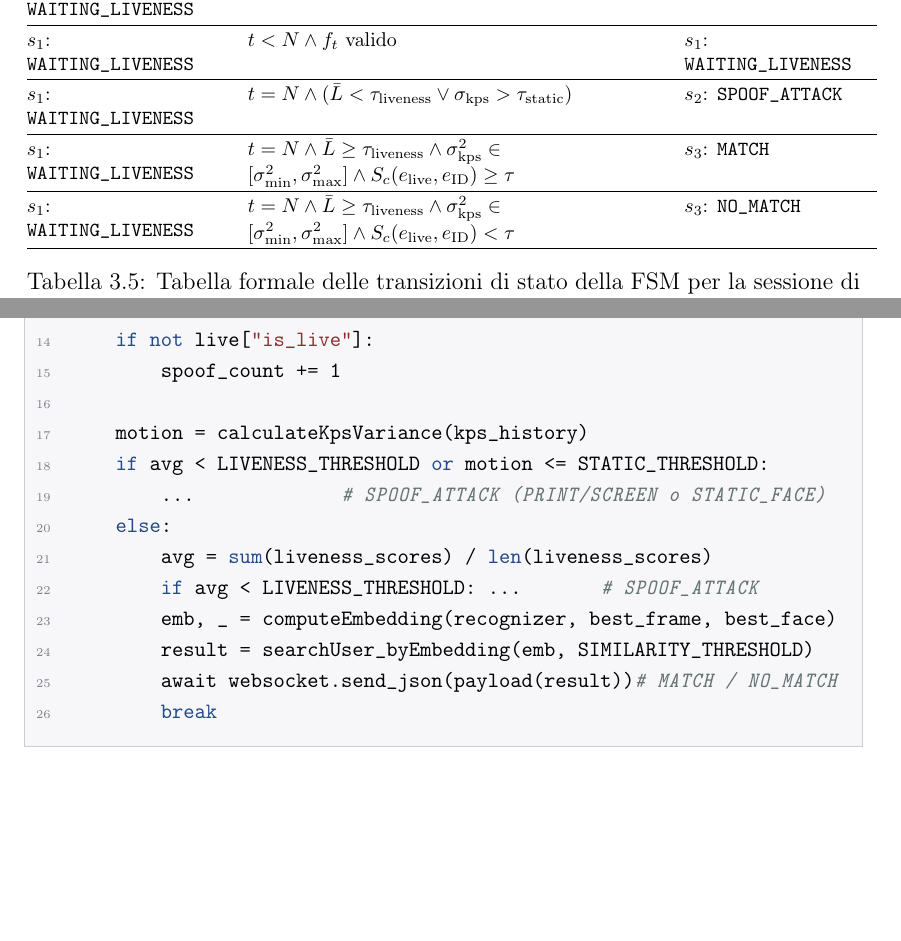
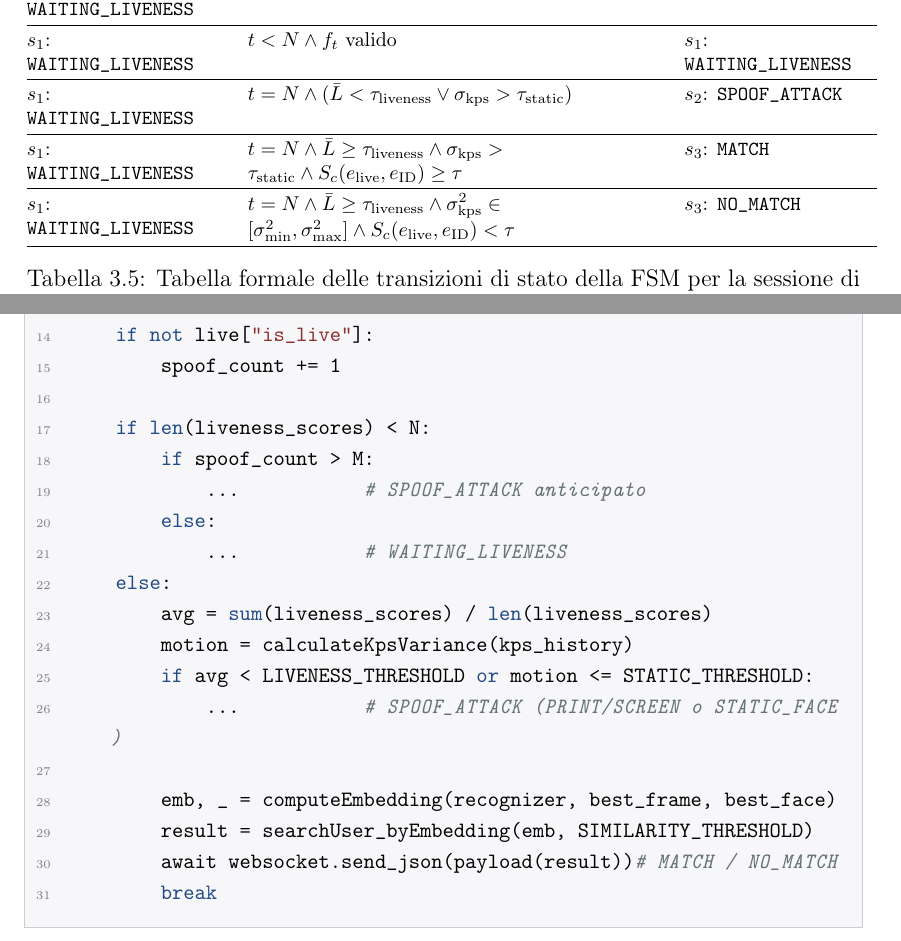
Before and after one commit to Jonnycp/Biometric-Auth-IDcards, a LaTeX thesis (Tesi/main.tex, which reads Tesi/chapter_2.tex, Tesi/chapter_3.tex): two parts of pages 43 and 73 of 86, joined at a grey line, cut so that both start at the same text, the shorter picture padded with empty space. Compiled offline with pdfLaTeX.

Commit message:
Some fixes

```diff
--- a/Tesi/chapter_2.tex
+++ b/Tesi/chapter_2.tex
@@ -304,7 +304,7 @@ La Tabella~\ref{tab:statiFSM} riassume formalmente gli stati della \gls{fsm} pro
         \hline
         $s_1$: \texttt{WAITING\_LIVENESS} & $t = N \land (\bar{L} < \tau_{\text{liveness}} \lor \sigma_{\text{kps}} > \tau_{\text{static}})$ & $s_2$: \texttt{SPOOF\_ATTACK} \\
         \hline
-        $s_1$: \texttt{WAITING\_LIVENESS} & $t = N \land \bar{L} \ge \tau_{\text{liveness}} \land \sigma_{\text{kps}}^2 \in [\sigma_{\min}^2, \sigma_{\max}^2] \land S_c(e_{\text{live}}, e_{\text{ID}}) \ge \tau$ & $s_3$: \texttt{MATCH} \\
+        $s_1$: \texttt{WAITING\_LIVENESS} & $t = N \land \bar{L} \ge \tau_{\text{liveness}} \land \sigma_{\text{kps}} > \tau_{\text{static}} \land S_c(e_{\text{live}}, e_{\text{ID}}) \ge \tau$ & $s_3$: \texttt{MATCH} \\
         \hline
         $s_1$: \texttt{WAITING\_LIVENESS} & $t = N \land \bar{L} \ge \tau_{\text{liveness}} \land \sigma_{\text{kps}}^2 \in [\sigma_{\min}^2, \sigma_{\max}^2] \land S_c(e_{\text{live}}, e_{\text{ID}}) < \tau$ & $s_3$: \texttt{NO\_MATCH} \\
         \hline
--- a/Tesi/chapter_3.tex
+++ b/Tesi/chapter_3.tex
@@ -631,12 +631,17 @@ while True:
     if not live["is_live"]:
         spoof_count += 1
 
-    motion = calculateKpsVariance(kps_history)
-    if avg < LIVENESS_THRESHOLD or motion <= STATIC_THRESHOLD:
-        ...             # SPOOF_ATTACK (PRINT/SCREEN o STATIC_FACE)
+    if len(liveness_scores) < N:
+        if spoof_count > M:
+            ...           # SPOOF_ATTACK anticipato
+        else:
+            ...           # WAITING_LIVENESS
     else:
         avg = sum(liveness_scores) / len(liveness_scores)
-        if avg < LIVENESS_THRESHOLD: ...       # SPOOF_ATTACK
+        motion = calculateKpsVariance(kps_history)
+        if avg < LIVENESS_THRESHOLD or motion <= STATIC_THRESHOLD:
+            ...           # SPOOF_ATTACK (PRINT/SCREEN o STATIC_FACE)
+
         emb, _ = computeEmbedding(recognizer, best_frame, best_face)
         result = searchUser_byEmbedding(emb, SIMILARITY_THRESHOLD)
         await websocket.send_json(payload(result))# MATCH / NO_MATCH
```
Also changed, not shown: Tesi/chapter_2.tex (2 more changed lines), Tesi/chapter_3.tex (2 more changed lines).
